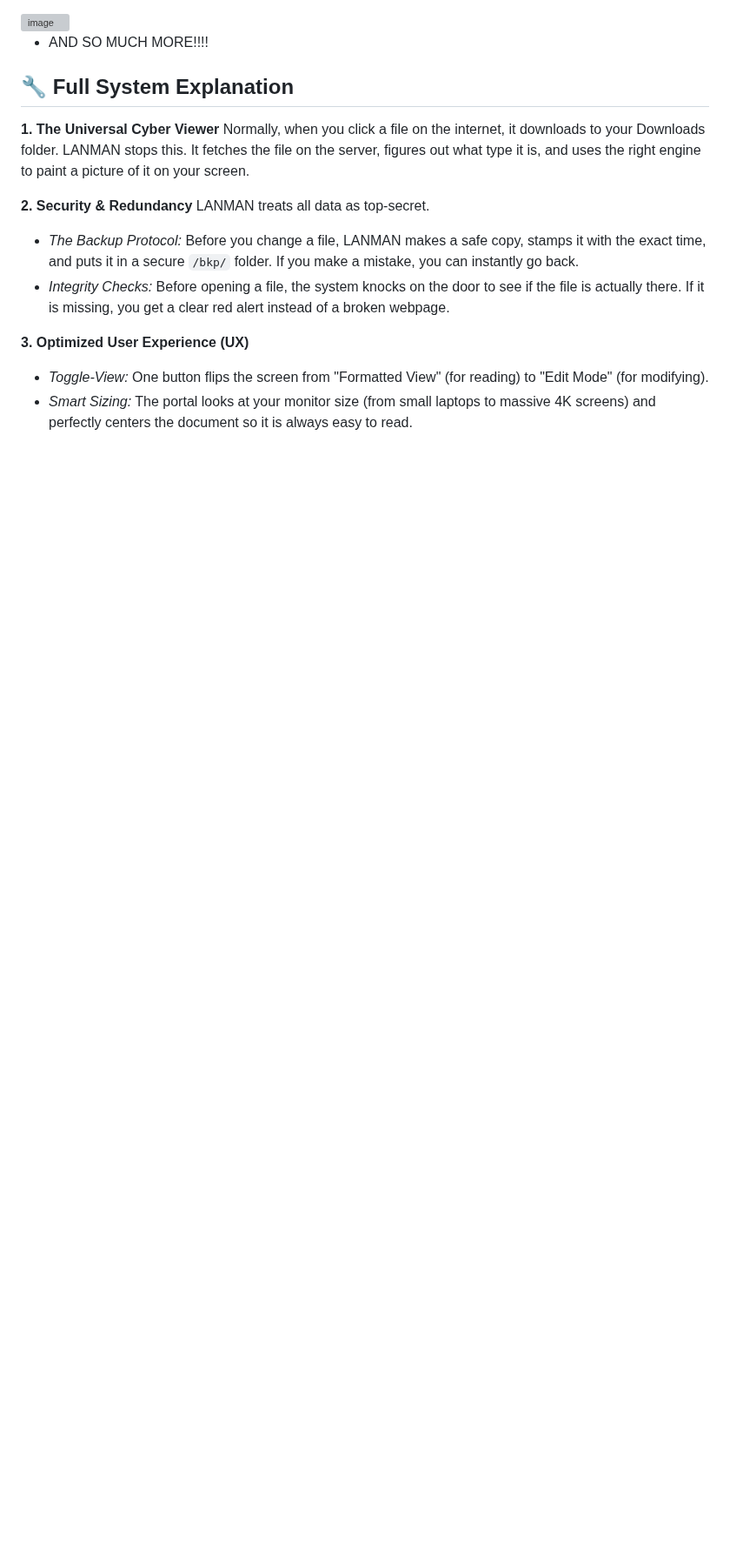
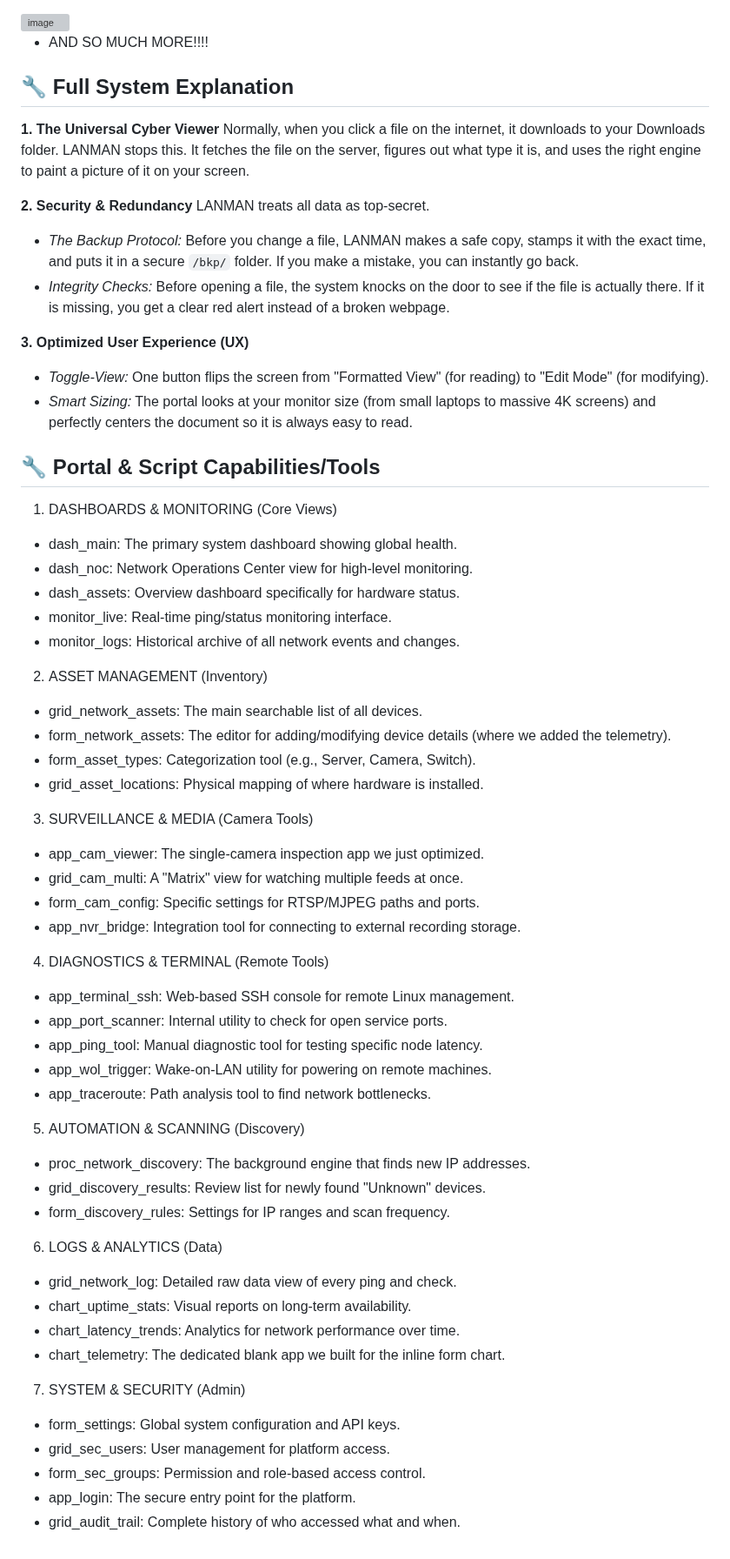
Before and after one commit to JamieO77/lanman, a Markdown page: README.md, the part around one of its changes. Shown at 87% size. Rendered like a GitHub page; blank space fills up the shorter version; grey boxes are pictures that could not be loaded.

```diff
--- a/README.md
+++ b/README.md
@@ -72,3 +71,48 @@ LANMAN treats all data as top-secret.
 **3. Optimized User Experience (UX)**
 * *Toggle-View:* One button flips the screen from "Formatted View" (for reading) to "Edit Mode" (for modifying).
 * *Smart Sizing:* The portal looks at your monitor size (from small laptops to massive 4K screens) and perfectly centers the document so it is always easy to read.
+
+## 🔧 Portal & Script Capabilities/Tools
+1. DASHBOARDS & MONITORING (Core Views)
+  * dash_main: The primary system dashboard showing global health.
+  * dash_noc: Network Operations Center view for high-level monitoring.
+  * dash_assets: Overview dashboard specifically for hardware status.
+  * monitor_live: Real-time ping/status monitoring interface.
+  * monitor_logs: Historical archive of all network events and changes.
+
+2. ASSET MANAGEMENT (Inventory)
+  * grid_network_assets: The main searchable list of all devices.
+  * form_network_assets: The editor for adding/modifying device details (where we added the telemetry).
+  * form_asset_types: Categorization tool (e.g., Server, Camera, Switch).
+  * grid_asset_locations: Physical mapping of where hardware is installed.
+
+3. SURVEILLANCE & MEDIA (Camera Tools)
+  * app_cam_viewer: The single-camera inspection app we just optimized.
+  * grid_cam_multi: A "Matrix" view for watching multiple feeds at once.
+  * form_cam_config: Specific settings for RTSP/MJPEG paths and ports.
+  * app_nvr_bridge: Integration tool for connecting to external recording storage.
+
+4. DIAGNOSTICS & TERMINAL (Remote Tools)
+  * app_terminal_ssh: Web-based SSH console for remote Linux management.
+  * app_port_scanner: Internal utility to check for open service ports.
+  * app_ping_tool: Manual diagnostic tool for testing specific node latency.
+  * app_wol_trigger: Wake-on-LAN utility for powering on remote machines.
+  * app_traceroute: Path analysis tool to find network bottlenecks.
+
+5. AUTOMATION & SCANNING (Discovery)
+  * proc_network_discovery: The background engine that finds new IP addresses.
+  * grid_discovery_results: Review list for newly found "Unknown" devices.
+  * form_discovery_rules: Settings for IP ranges and scan frequency.
+
+6. LOGS & ANALYTICS (Data)
+  * grid_network_log: Detailed raw data view of every ping and check.
+  * chart_uptime_stats: Visual reports on long-term availability.
+  * chart_latency_trends: Analytics for network performance over time.
+  * chart_telemetry: The dedicated blank app we built for the inline form chart.
+
+7. SYSTEM & SECURITY (Admin)
+  * form_settings: Global system configuration and API keys.
+  * grid_sec_users: User management for platform access.
+  * form_sec_groups: Permission and role-based access control.
+  * app_login: The secure entry point for the platform.
+  * grid_audit_trail: Complete history of who accessed what and when.
```
Also changed, not shown: other parts of README.md (+23 -24 lines).
